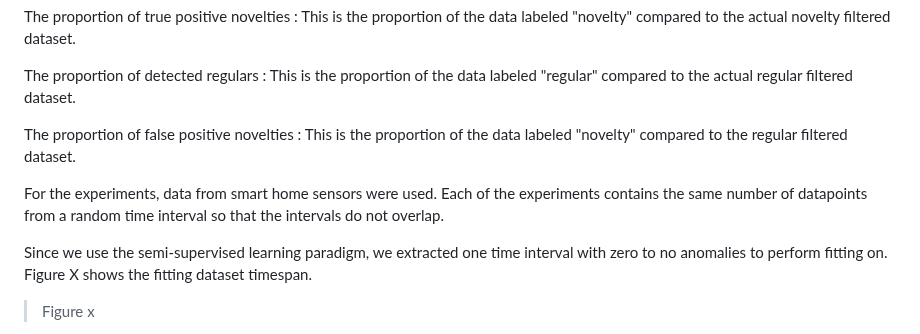
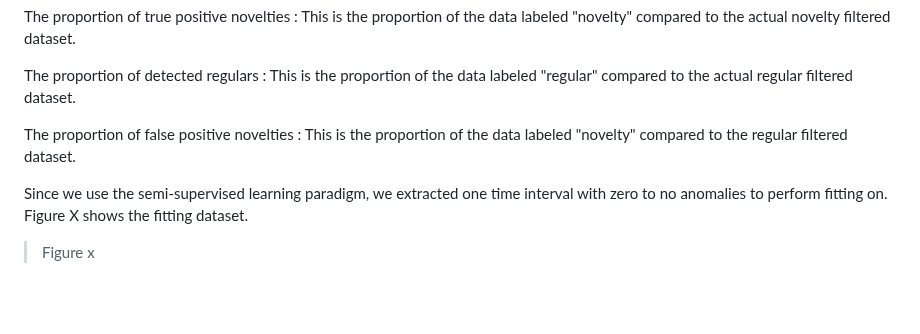
Before and after one commit to chazzka/clanekcathedral, a Markdown page: clanek.md, the part around one of its changes. Drawn GitHub-style; blank space fills up the shorter version.

Commit message:
clanek.md updated from https://stackeditpro.io/

```diff
--- a/clanek.md
+++ b/clanek.md
@@ -347,11 +347,10 @@ The proportion of detected regulars
 The proportion of false positive novelties
 : This is the proportion of the data labeled "novelty" compared to the regular filtered dataset.
 
-For the experiments, data from smart home sensors were used.
-Each of the experiments contains the same number of datapoints from a random time interval so that the intervals do not overlap.
+
 
 Since we use the semi-supervised learning paradigm, we extracted one time interval with zero to no anomalies to perform fitting on.
-Figure X shows the fitting dataset timespan.
+Figure X shows the fitting dataset.
 
 >Figure x
 
```
Also changed, not shown: other parts of clanek.md (+7 -7 lines).
